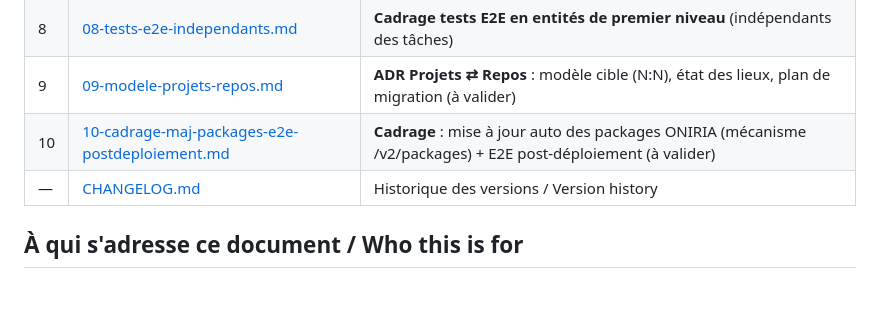
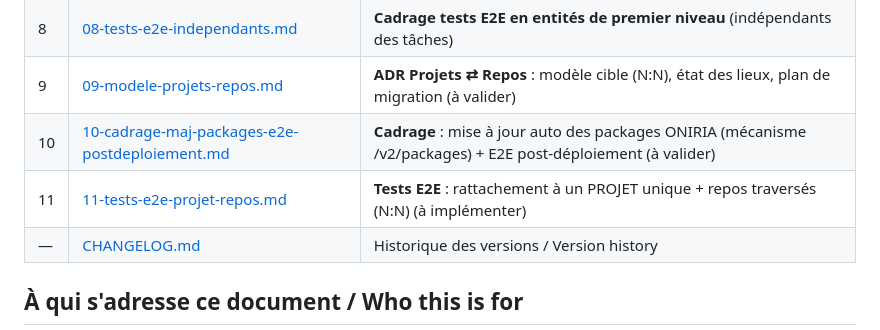
Before and after one commit to RINOHeinrich1/opencode-observability, a Markdown page: public/docs/README.md, the part around the change. Drawn GitHub-style; blank space fills up the shorter version.

Commit message:
docs: ADR 11 — tests E2E : rattachement à UN projet + repos traversés (N:N), validation utilisateur

```diff
--- a/public/docs/README.md
+++ b/public/docs/README.md
@@ -21,6 +21,7 @@
 | 8 | [08-tests-e2e-independants.md](08-tests-e2e-independants.md) | **Cadrage tests E2E en entités de premier niveau** (indépendants des tâches) |
 | 9 | [09-modele-projets-repos.md](09-modele-projets-repos.md) | **ADR Projets ⇄ Repos** : modèle cible (N:N), état des lieux, plan de migration (à valider) |
 | 10 | [10-cadrage-maj-packages-e2e-postdeploiement.md](10-cadrage-maj-packages-e2e-postdeploiement.md) | **Cadrage** : mise à jour auto des packages ONIRIA (mécanisme /v2/packages) + E2E post-déploiement (à valider) |
+| 11 | [11-tests-e2e-projet-repos.md](11-tests-e2e-projet-repos.md) | **Tests E2E** : rattachement à un PROJET unique + repos traversés (N:N) (à implémenter) |
 | — | [CHANGELOG.md](CHANGELOG.md) | Historique des versions / Version history |
 
 ## À qui s'adresse ce document / Who this is for
```
Also changed, not shown: public/docs/11-tests-e2e-projet-repos.md (added, +111 -0 lines).
